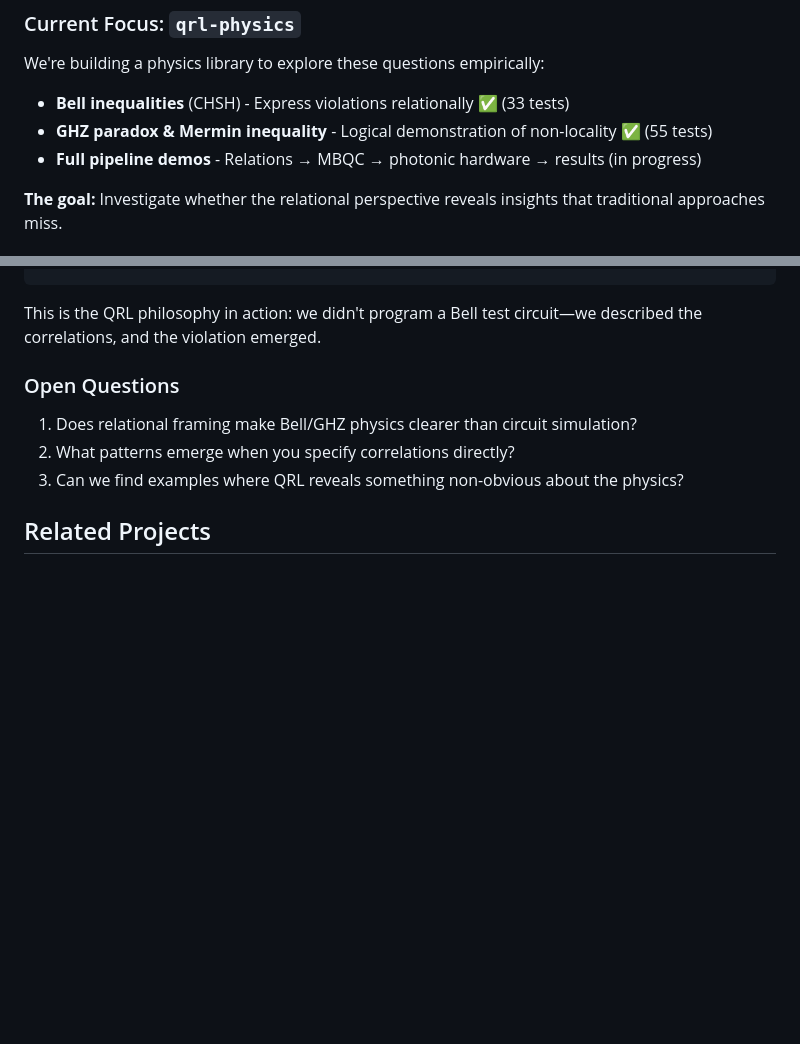
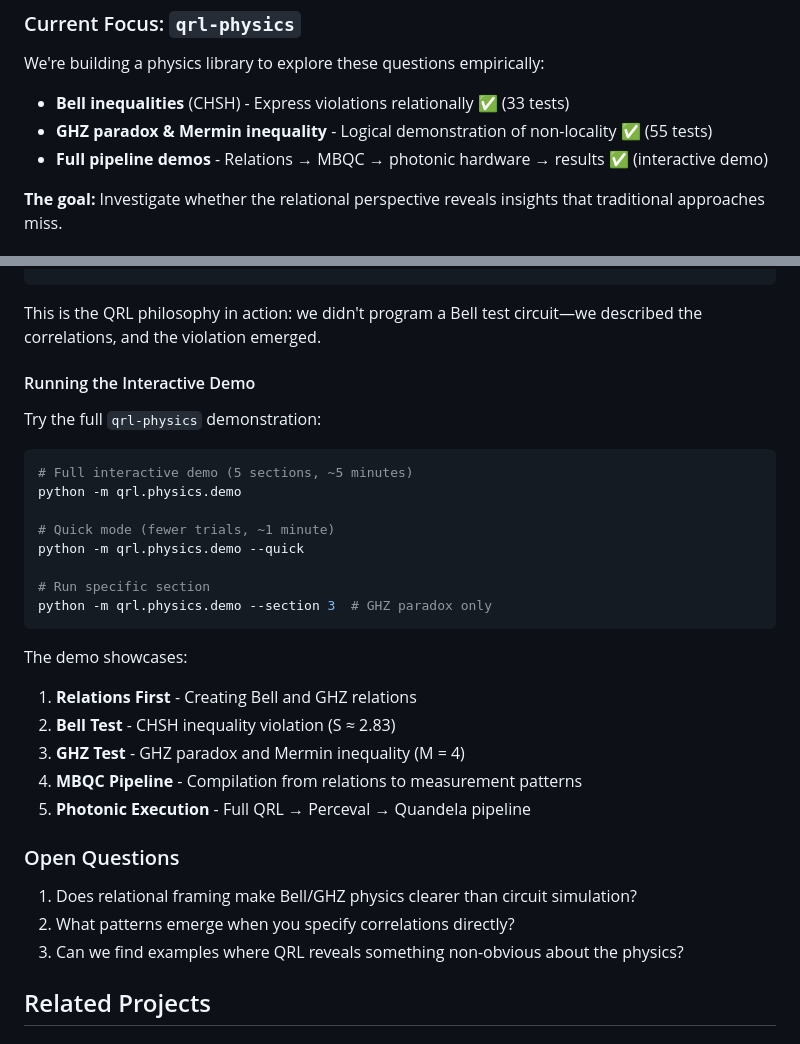
Before and after one commit to dcoldeira/quantum-relational-language, a Markdown page: README.md, 2 parts joined by grey strips. Drawn GitHub-style; blank space fills up the shorter version.

Commit message:
docs: Mark demo.py complete and add usage instructions

````diff
--- a/README.md
+++ b/README.md
@@ -248,7 +248,7 @@ QRL's approach connects to foundational physics:
 We're building a physics library to explore these questions empirically:
 - **Bell inequalities** (CHSH) - Express violations relationally ✅ (33 tests)
 - **GHZ paradox & Mermin inequality** - Logical demonstration of non-locality ✅ (55 tests)
-- **Full pipeline demos** - Relations → MBQC → photonic hardware → results (in progress)
+- **Full pipeline demos** - Relations → MBQC → photonic hardware → results ✅ (interactive demo)
 
 **The goal:** Investigate whether the relational perspective reveals insights that traditional approaches miss.
 
@@ -276,6 +276,28 @@ print(test.compare(trials=2000))
 ```
 
 This is the QRL philosophy in action: we didn't program a Bell test circuit—we described the correlations, and the violation emerged.
+
+#### Running the Interactive Demo
+
+Try the full `qrl-physics` demonstration:
+
+```bash
+# Full interactive demo (5 sections, ~5 minutes)
+python -m qrl.physics.demo
+
+# Quick mode (fewer trials, ~1 minute)
+python -m qrl.physics.demo --quick
+
+# Run specific section
+python -m qrl.physics.demo --section 3  # GHZ paradox only
+```
+
+The demo showcases:
+1. **Relations First** - Creating Bell and GHZ relations
+2. **Bell Test** - CHSH inequality violation (S ≈ 2.83)
+3. **GHZ Test** - GHZ paradox and Mermin inequality (M = 4)
+4. **MBQC Pipeline** - Compilation from relations to measurement patterns
+5. **Photonic Execution** - Full QRL → Perceval → Quandela pipeline
 
 ### Open Questions
 
````
